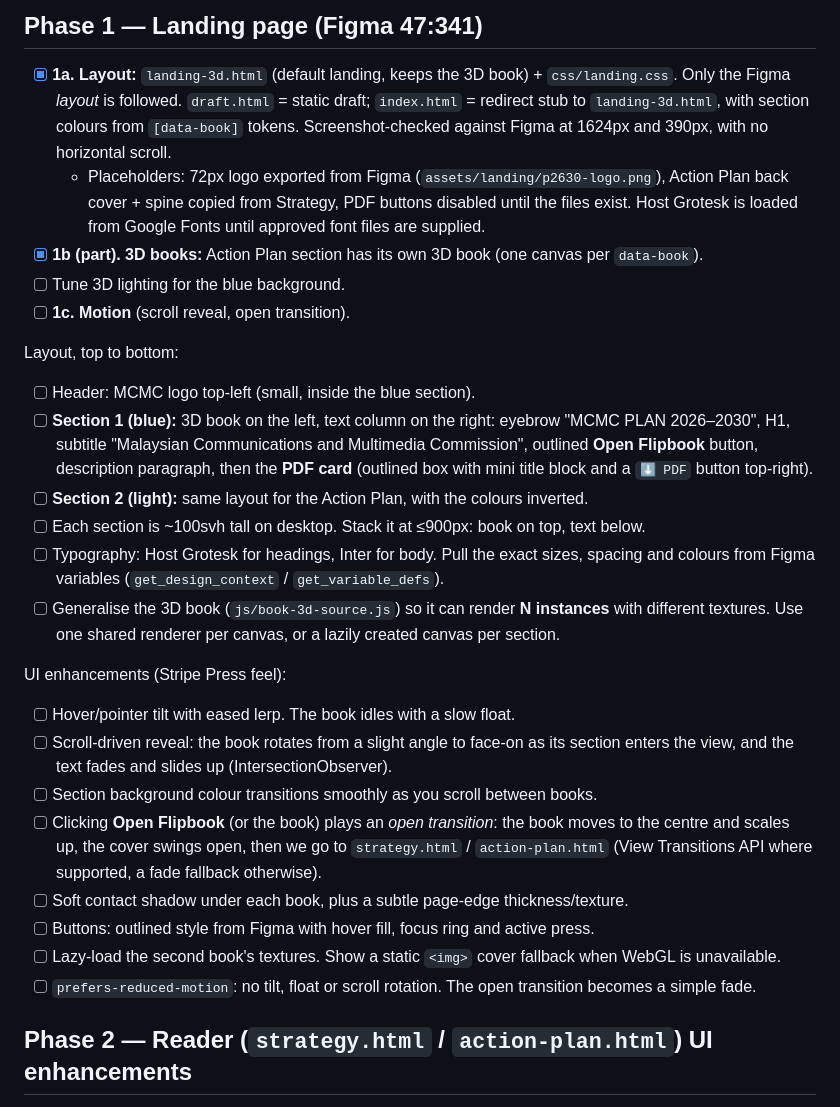
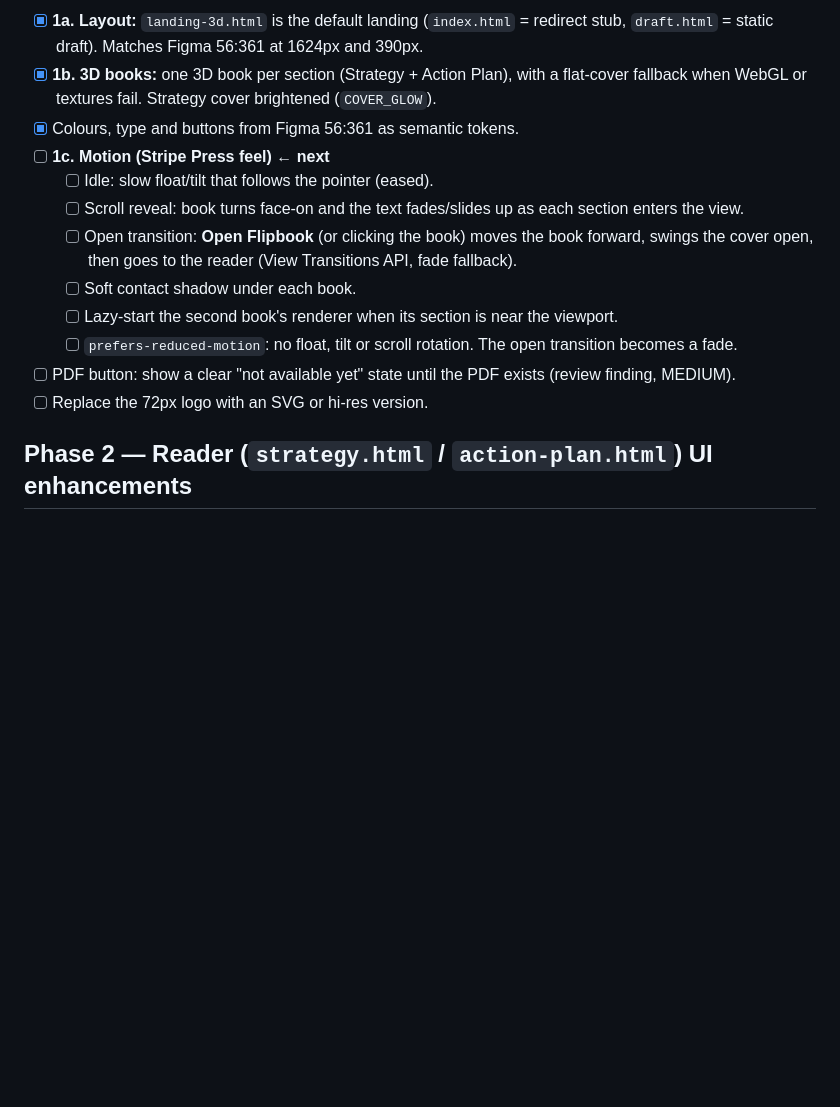
Before and after one commit to endahbyu/horizontal-flipbook, a Markdown page: plan.md, the part around one of its changes. Drawn GitHub-style; blank space fills up the shorter version.

Commit message:
Update plan.md to reflect completed Phase 0 and Phase 1 layout work
Co-Authored-By: Claude Opus 5.5 <noreply@anthropic.com>
Claude-Session: https://claude.ai/code/session_01UKpjxEnXrYL5uWsmkoEer3

```diff
--- a/plan.md
+++ b/plan.md
@@ -30,29 +27,16 @@ Single source of truth: the build plan **and** the QA checklist (merged from the
 
-## Phase 1 — Landing page (Figma 47:341)
-
-- [x] **1a. Layout:** `landing-3d.html` (default landing, keeps the 3D book) + `css/landing.css`. Only the Figma *layout* is followed. `draft.html` = static draft; `index.html` = redirect stub to `landing-3d.html`, with section colours from `[data-book]` tokens. Screenshot-checked against Figma at 1624px and 390px, with no horizontal scroll.
-  - Placeholders: 72px logo exported from Figma (`assets/landing/p2630-logo.png`), Action Plan back cover + spine copied from Strategy, PDF buttons disabled until the files exist. Host Grotesk is loaded from Google Fonts until approved font files are supplied.
-- [x] **1b (part). 3D books:** Action Plan section has its own 3D book (one canvas per `data-book`).
-- [ ] Tune 3D lighting for the blue background.
-- [ ] **1c. Motion** (scroll reveal, open transition).
-
-Layout, top to bottom:
-- [ ] Header: MCMC logo top-left (small, inside the blue section).
-- [ ] **Section 1 (blue):** 3D book on the left, text column on the right: eyebrow "MCMC PLAN 2026–2030", H1, subtitle "Malaysian Communications and Multimedia Commission", outlined **Open Flipbook** button, description paragraph, then the **PDF card** (outlined box with mini title block and a `⬇ PDF` button top-right).
-- [ ] **Section 2 (light):** same layout for the Action Plan, with the colours inverted.
-- [ ] Each section is ~100svh tall on desktop. Stack it at ≤900px: book on top, text below.
-- [ ] Typography: Host Grotesk for headings, Inter for body. Pull the exact sizes, spacing and colours from Figma variables (`get_design_context` / `get_variable_defs`).
-- [ ] Generalise the 3D book (`js/book-3d-source.js`) so it can render **N instances** with different textures. Use one shared renderer per canvas, or a lazily created canvas per section.
-
-UI enhancements (Stripe Press feel):
-- [ ] Hover/pointer tilt with eased lerp. The book idles with a slow float.
-- [ ] Scroll-driven reveal: the book rotates from a slight angle to face-on as its section enters the view, and the text fades and slides up (IntersectionObserver).
-- [ ] Section background colour transitions smoothly as you scroll between books.
-- [ ] Clicking **Open Flipbook** (or the book) plays an *open transition*: the book moves to the centre and scales up, the cover swings open, then we go to `strategy.html` / `action-plan.html` (View Transitions API where supported, a fade fallback otherwise).
-- [ ] Soft contact shadow under each book, plus a subtle page-edge thickness/texture.
-- [ ] Buttons: outlined style from Figma with hover fill, focus ring and active press.
-- [ ] Lazy-load the second book's textures. Show a static `<img>` cover fallback when WebGL is unavailable.
-- [ ] `prefers-reduced-motion`: no tilt, float or scroll rotation. The open transition becomes a simple fade.
+- [x] **1a. Layout:** `landing-3d.html` is the default landing (`index.html` = redirect stub, `draft.html` = static draft). Matches Figma 56:361 at 1624px and 390px.
+- [x] **1b. 3D books:** one 3D book per section (Strategy + Action Plan), with a flat-cover fallback when WebGL or textures fail. Strategy cover brightened (`COVER_GLOW`).
+- [x] Colours, type and buttons from Figma 56:361 as semantic tokens.
+- [ ] **1c. Motion (Stripe Press feel)** ← **next**
+  - [ ] Idle: slow float/tilt that follows the pointer (eased).
+  - [ ] Scroll reveal: book turns face-on and the text fades/slides up as each section enters the view.
+  - [ ] Open transition: **Open Flipbook** (or clicking the book) moves the book forward, swings the cover open, then goes to the reader (View Transitions API, fade fallback).
+  - [ ] Soft contact shadow under each book.
+  - [ ] Lazy-start the second book's renderer when its section is near the viewport.
+  - [ ] `prefers-reduced-motion`: no float, tilt or scroll rotation. The open transition becomes a fade.
+- [ ] PDF button: show a clear "not available yet" state until the PDF exists (review finding, MEDIUM).
+- [ ] Replace the 72px logo with an SVG or hi-res version.
 
 ## Phase 2 — Reader (`strategy.html` / `action-plan.html`) UI enhancements
 
```
Also changed, not shown: other parts of plan.md (+7 -10 lines).
